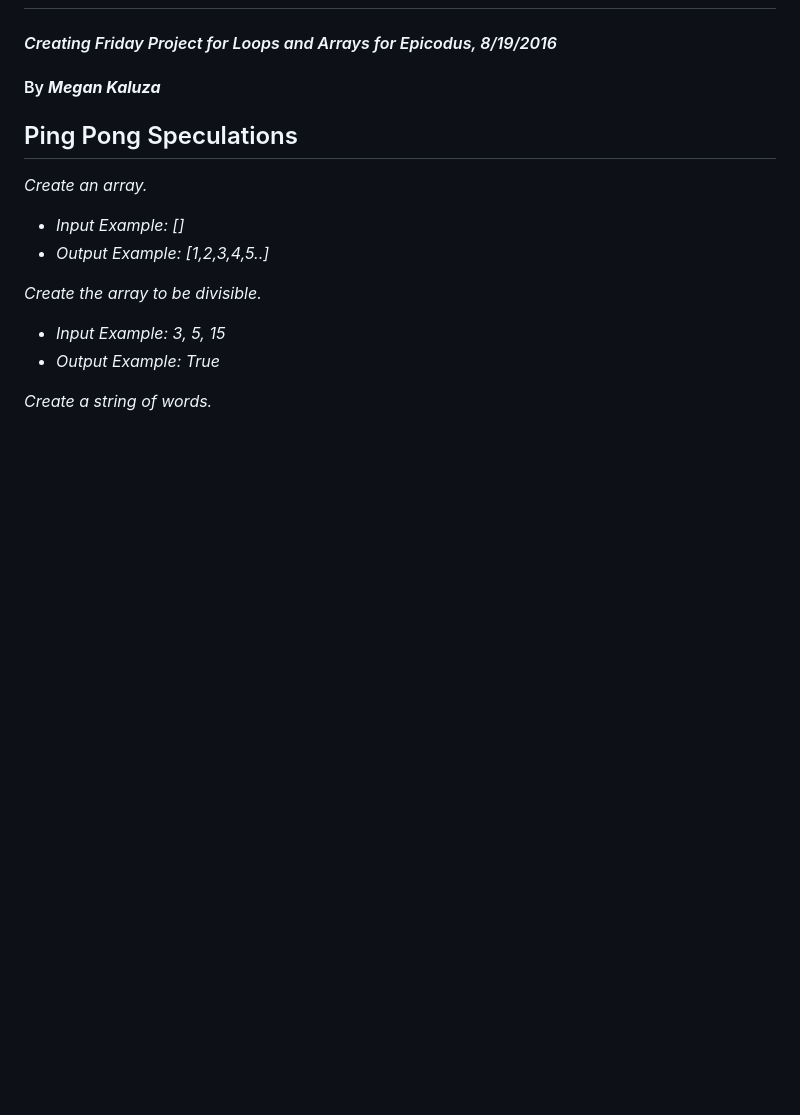
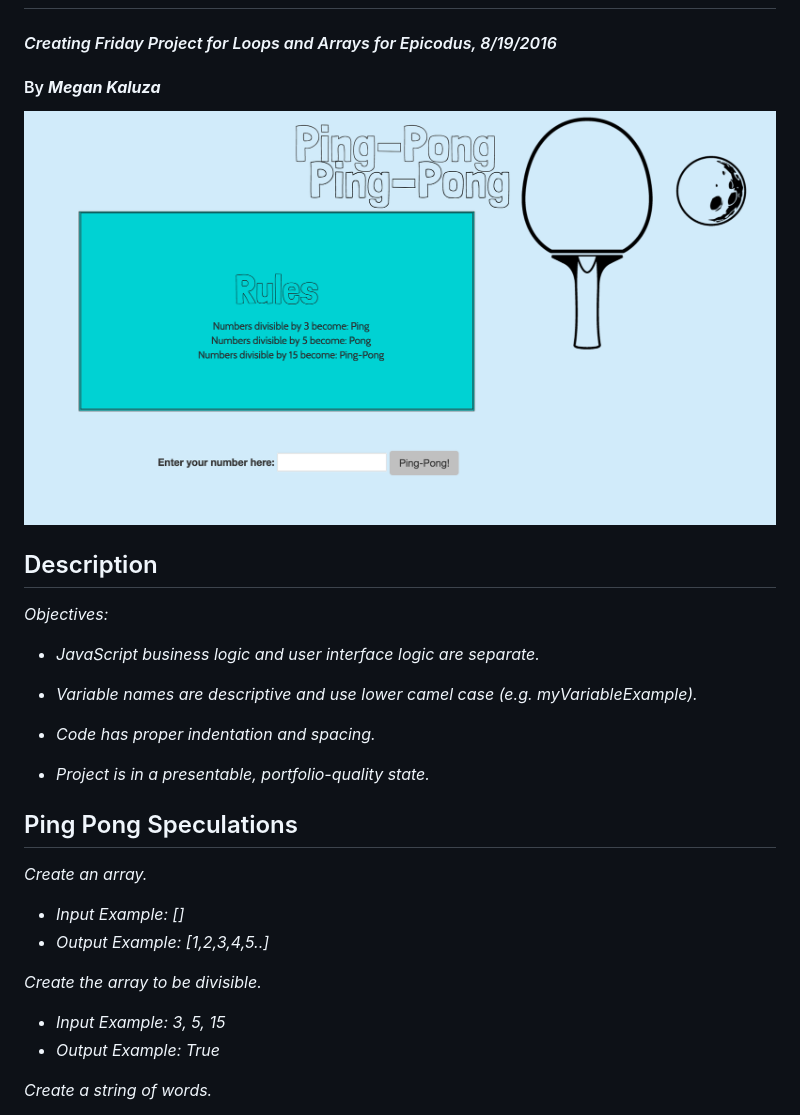
Before and after one commit to megankaluza/ping-pong, a Markdown page: README.md, the part around the change. Rendered like a GitHub page; pictures changed too: screen_shot.png (added); blank space fills up the shorter version.

Commit message:
update description in README.md

```diff
--- a/README.md
+++ b/README.md
@@ -3,6 +3,20 @@
 #### _Creating Friday Project for Loops and Arrays for Epicodus, 8/19/2016_
 
 #### By _**Megan Kaluza**_
+
+![screenshot](screen_shot.png)
+
+## Description
+
+_Objectives:_
+
+* _JavaScript business logic and user interface logic are separate._
+
+* _Variable names are descriptive and use lower camel case (e.g. myVariableExample)._
+
+* _Code has proper indentation and spacing._
+
+* _Project is in a presentable, portfolio-quality state._
 
 
 ## Ping Pong Speculations
```
